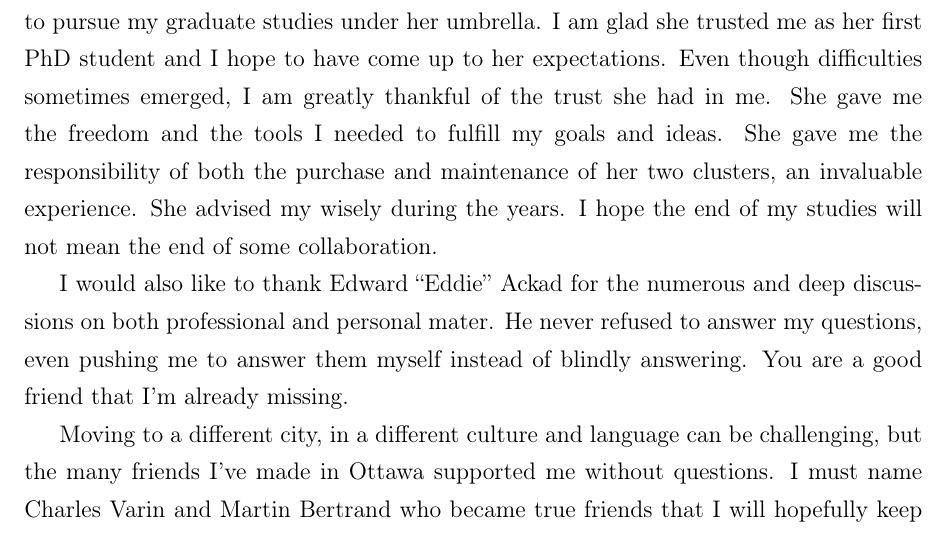
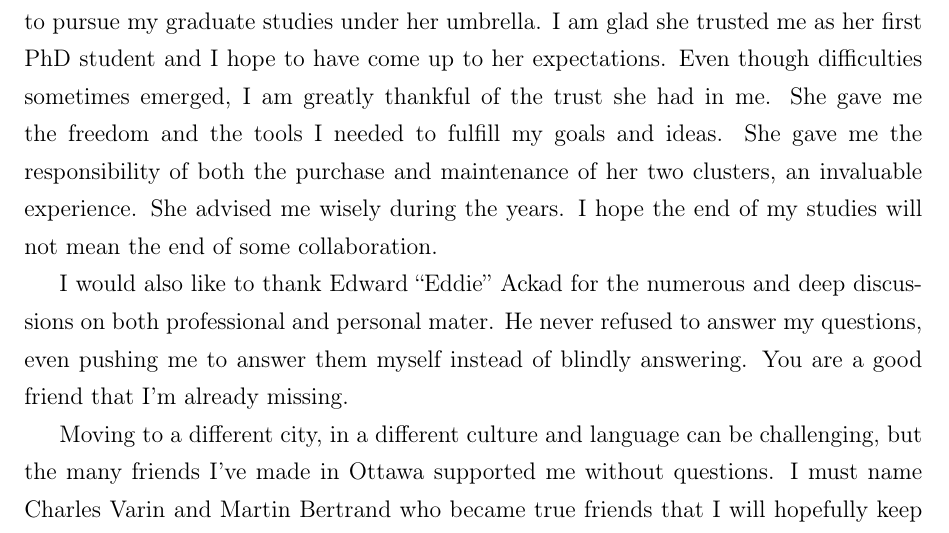
Before and after one commit to nbigaouette/thesis, a LaTeX thesis (thesis.tex, which reads acknowledgements.tex): part of page 5 of 122, cut so that both start at the same text. Compiled offline with pdfLaTeX.

Commit message:
Page iv: my --> me

```diff
--- a/acknowledgements.tex
+++ b/acknowledgements.tex
@@ -11,7 +11,7 @@ as her first PhD student and I hope to have come up to her expectations. Even
 though difficulties sometimes emerged, I am greatly thankful of the trust she
 had in me. She gave me the freedom and the tools I needed to fulfill my goals
 and ideas. She gave me the responsibility of both the purchase and maintenance
-of her two clusters, an invaluable experience. She advised my wisely during the
+of her two clusters, an invaluable experience. She advised me wisely during the
 years. I hope the end of my studies will not mean the end of some collaboration.
 
 I would also like to thank Edward ``Eddie'' Ackad for the numerous and deep
```
